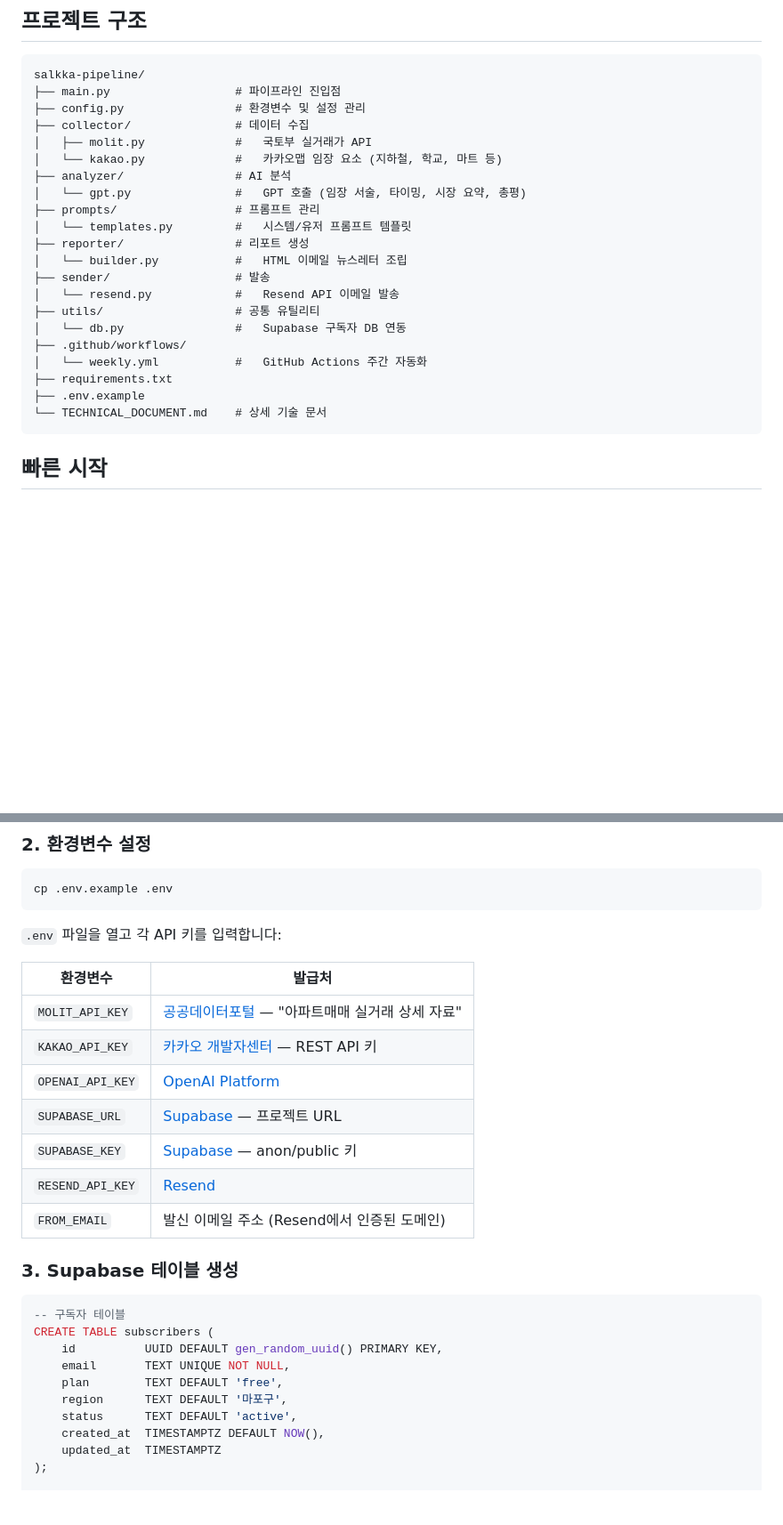
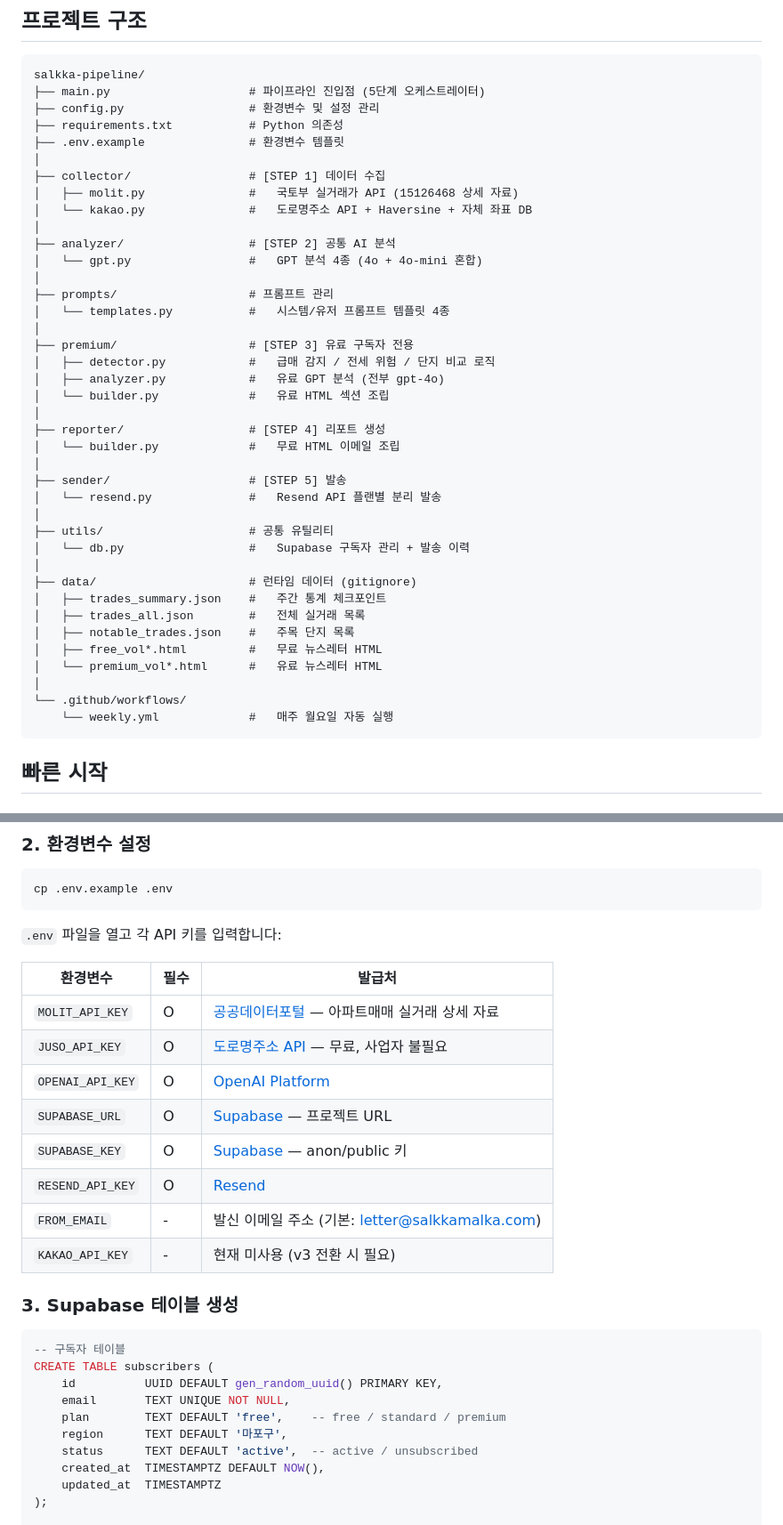
Before and after one commit to chochangwoo/salkka-pipeline, a Markdown page: README.md, 2 parts joined by grey strips. Shown at 89% size. GitHub-like rendering; blank space fills up the shorter version.

Commit message:
Update README.md to v2: premium features, plan-based model, new architecture
Co-Authored-By: Claude Opus 4.6 <noreply@anthropic.com>

````diff
--- a/README.md
+++ b/README.md
@@ -25,26 +54,44 @@
 
 ```
 salkka-pipeline/
-├── main.py                  # 파이프라인 진입점
-├── config.py                # 환경변수 및 설정 관리
-├── collector/               # 데이터 수집
-│   ├── molit.py             #   국토부 실거래가 API
-│   └── kakao.py             #   카카오맵 임장 요소 (지하철, 학교, 마트 등)
-├── analyzer/                # AI 분석
-│   └── gpt.py               #   GPT 호출 (임장 서술, 타이밍, 시장 요약, 총평)
-├── prompts/                 # 프롬프트 관리
-│   └── templates.py         #   시스템/유저 프롬프트 템플릿
-├── reporter/                # 리포트 생성
-│   └── builder.py           #   HTML 이메일 뉴스레터 조립
-├── sender/                  # 발송
-│   └── resend.py            #   Resend API 이메일 발송
-├── utils/                   # 공통 유틸리티
-│   └── db.py                #   Supabase 구독자 DB 연동
-├── .github/workflows/
-│   └── weekly.yml           #   GitHub Actions 주간 자동화
-├── requirements.txt
-├── .env.example
-└── TECHNICAL_DOCUMENT.md    # 상세 기술 문서
+├── main.py                    # 파이프라인 진입점 (5단계 오케스트레이터)
+├── config.py                  # 환경변수 및 설정 관리
+├── requirements.txt           # Python 의존성
+├── .env.example               # 환경변수 템플릿
+│
+├── collector/                 # [STEP 1] 데이터 수집
+│   ├── molit.py               #   국토부 실거래가 API (15126468 상세 자료)
+│   └── kakao.py               #   도로명주소 API + Haversine + 자체 좌표 DB
+│
+├── analyzer/                  # [STEP 2] 공통 AI 분석
+│   └── gpt.py                 #   GPT 분석 4종 (4o + 4o-mini 혼합)
+│
+├── prompts/                   # 프롬프트 관리
+│   └── templates.py           #   시스템/유저 프롬프트 템플릿 4종
+│
+├── premium/                   # [STEP 3] 유료 구독자 전용
+│   ├── detector.py            #   급매 감지 / 전세 위험 / 단지 비교 로직
+│   ├── analyzer.py            #   유료 GPT 분석 (전부 gpt-4o)
+│   └── builder.py             #   유료 HTML 섹션 조립
+│
+├── reporter/                  # [STEP 4] 리포트 생성
+│   └── builder.py             #   무료 HTML 이메일 조립
+│
+├── sender/                    # [STEP 5] 발송
+│   └── resend.py              #   Resend API 플랜별 분리 발송
+│
+├── utils/                     # 공통 유틸리티
+│   └── db.py                  #   Supabase 구독자 관리 + 발송 이력
+│
+├── data/                      # 런타임 데이터 (gitignore)
+│   ├── trades_summary.json    #   주간 통계 체크포인트
+│   ├── trades_all.json        #   전체 실거래 목록
+│   ├── notable_trades.json    #   주목 단지 목록
+│   ├── free_vol*.html         #   무료 뉴스레터 HTML
+│   └── premium_vol*.html      #   유료 뉴스레터 HTML
+│
+└── .github/workflows/
+    └── weekly.yml             #   매주 월요일 자동 실행
 ```
 
 ## 빠른 시작
@@ -63,15 +110,16 @@ cp .env.example .env
 
 `.env` 파일을 열고 각 API 키를 입력합니다:
 
-| 환경변수 | 발급처 |
-|----------|--------|
-| `MOLIT_API_KEY` | [공공데이터포털](https://www.data.go.kr) — "아파트매매 실거래 상세 자료" |
-| `KAKAO_API_KEY` | [카카오 개발자센터](https://developers.kakao.com) — REST API 키 |
-| `OPENAI_API_KEY` | [OpenAI Platform](https://platform.openai.com) |
-| `SUPABASE_URL` | [Supabase](https://supabase.com) — 프로젝트 URL |
-| `SUPABASE_KEY` | [Supabase](https://supabase.com) — anon/public 키 |
-| `RESEND_API_KEY` | [Resend](https://resend.com) |
-| `FROM_EMAIL` | 발신 이메일 주소 (Resend에서 인증된 도메인) |
+| 환경변수 | 필수 | 발급처 |
+|----------|------|--------|
+| `MOLIT_API_KEY` | O | [공공데이터포털](https://www.data.go.kr/data/15126468/openapi.do) — 아파트매매 실거래 상세 자료 |
+| `JUSO_API_KEY` | O | [도로명주소 API](https://business.juso.go.kr/addrlink/openApi/apiExprn.do) — 무료, 사업자 불필요 |
+| `OPENAI_API_KEY` | O | [OpenAI Platform](https://platform.openai.com) |
+| `SUPABASE_URL` | O | [Supabase](https://supabase.com) — 프로젝트 URL |
+| `SUPABASE_KEY` | O | [Supabase](https://supabase.com) — anon/public 키 |
+| `RESEND_API_KEY` | O | [Resend](https://resend.com) |
+| `FROM_EMAIL` | - | 발신 이메일 주소 (기본: letter@salkkamalka.com) |
+| `KAKAO_API_KEY` | - | 현재 미사용 (v3 전환 시 필요) |
 
 ### 3. Supabase 테이블 생성
 
@@ -80,9 +128,9 @@ cp .env.example .env
 CREATE TABLE subscribers (
     id          UUID DEFAULT gen_random_uuid() PRIMARY KEY,
     email       TEXT UNIQUE NOT NULL,
-    plan        TEXT DEFAULT 'free',
+    plan        TEXT DEFAULT 'free',    -- free / standard / premium
     region      TEXT DEFAULT '마포구',
-    status      TEXT DEFAULT 'active',
+    status      TEXT DEFAULT 'active',  -- active / unsubscribed
     created_at  TIMESTAMPTZ DEFAULT NOW(),
     updated_at  TIMESTAMPTZ
 );
````
Also changed, not shown: other parts of README.md (+90 -14 lines).
